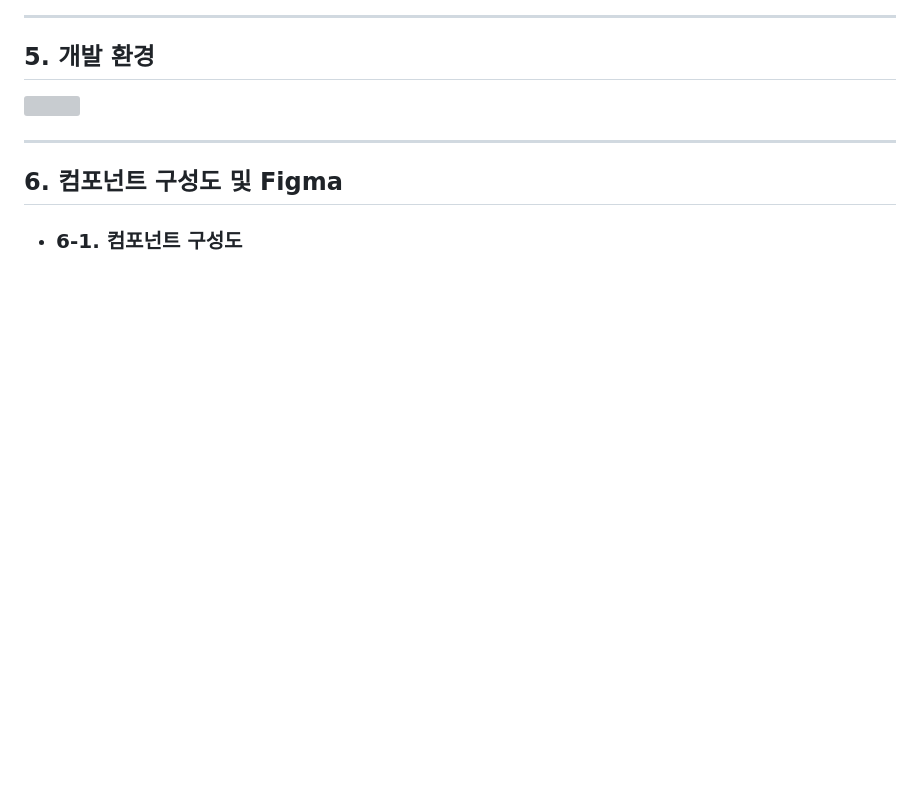
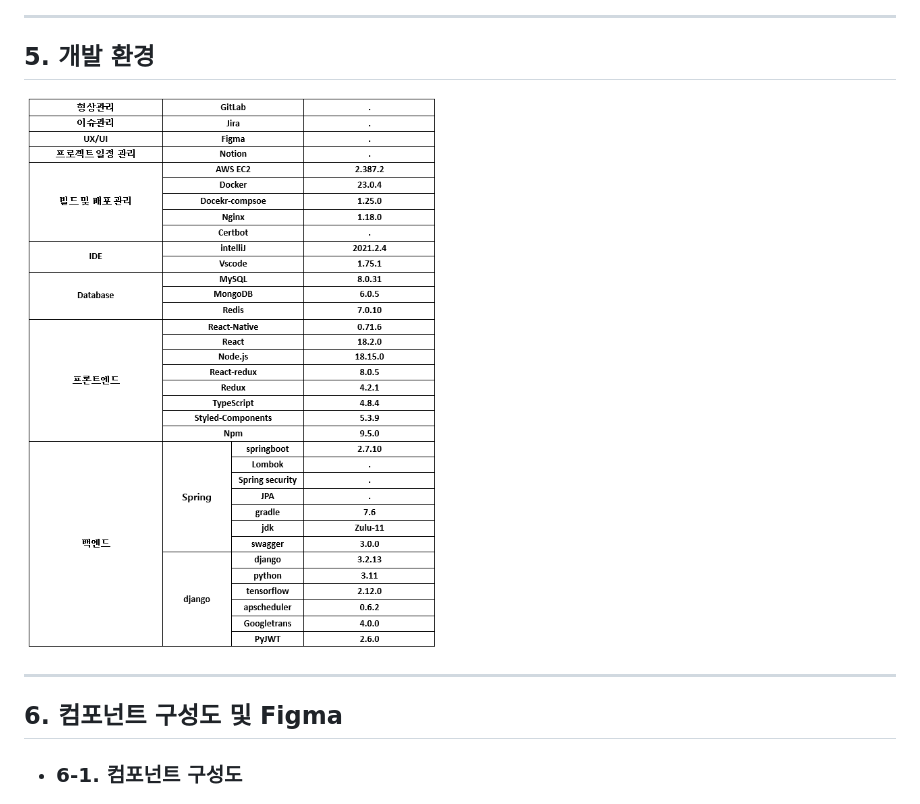
Before and after one commit to DooDoo3804/FeelingFilling, a Markdown page: README.md, the part around the change. Rendered like a GitHub page; blank space fills up the shorter version; grey boxes are pictures that could not be loaded.

```diff
--- a/README.md
+++ b/README.md
@@ -107,7 +107,7 @@
 
 ## 5. 개발 환경
 
-<img src="./docs/img/skill.png"  width="700">
+<img src="./docs/img/skill.PNG"  width="700">
 
 ---
 
```
